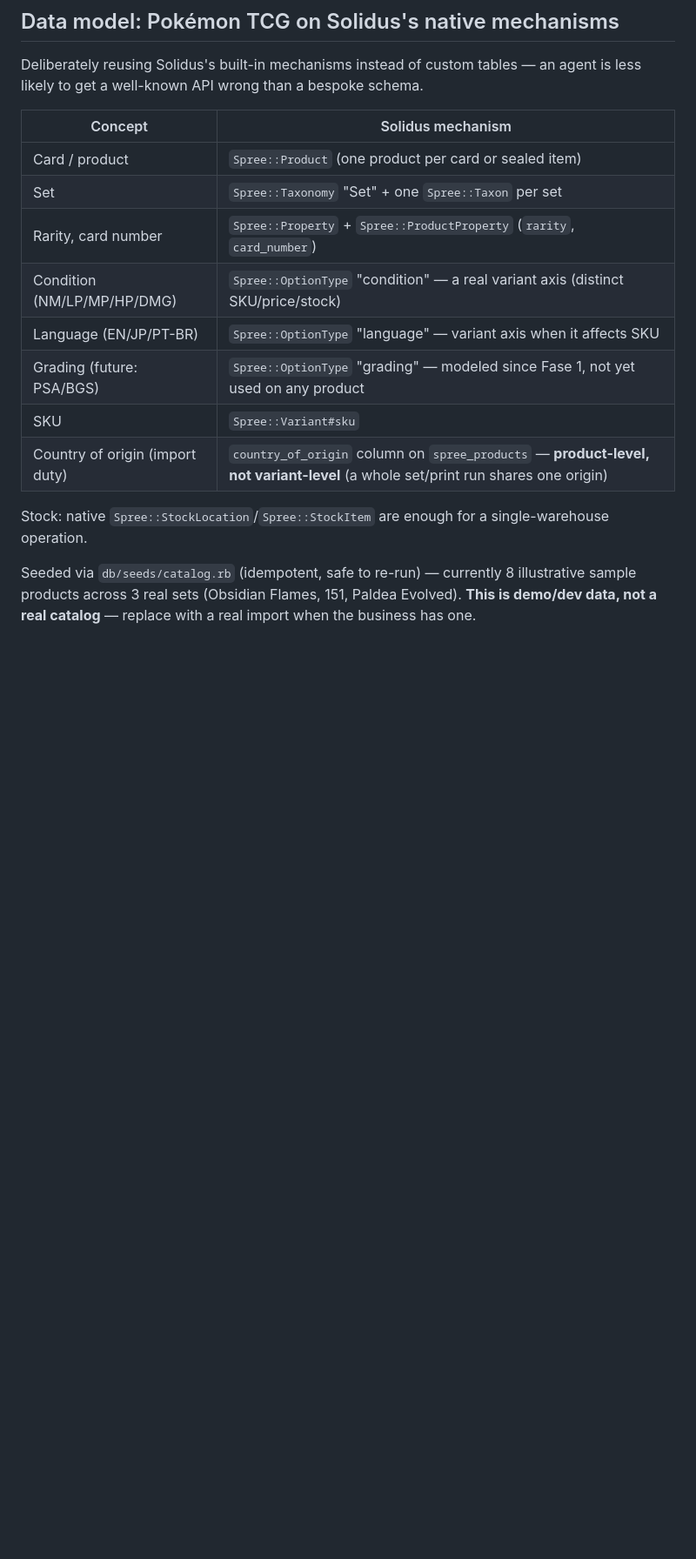
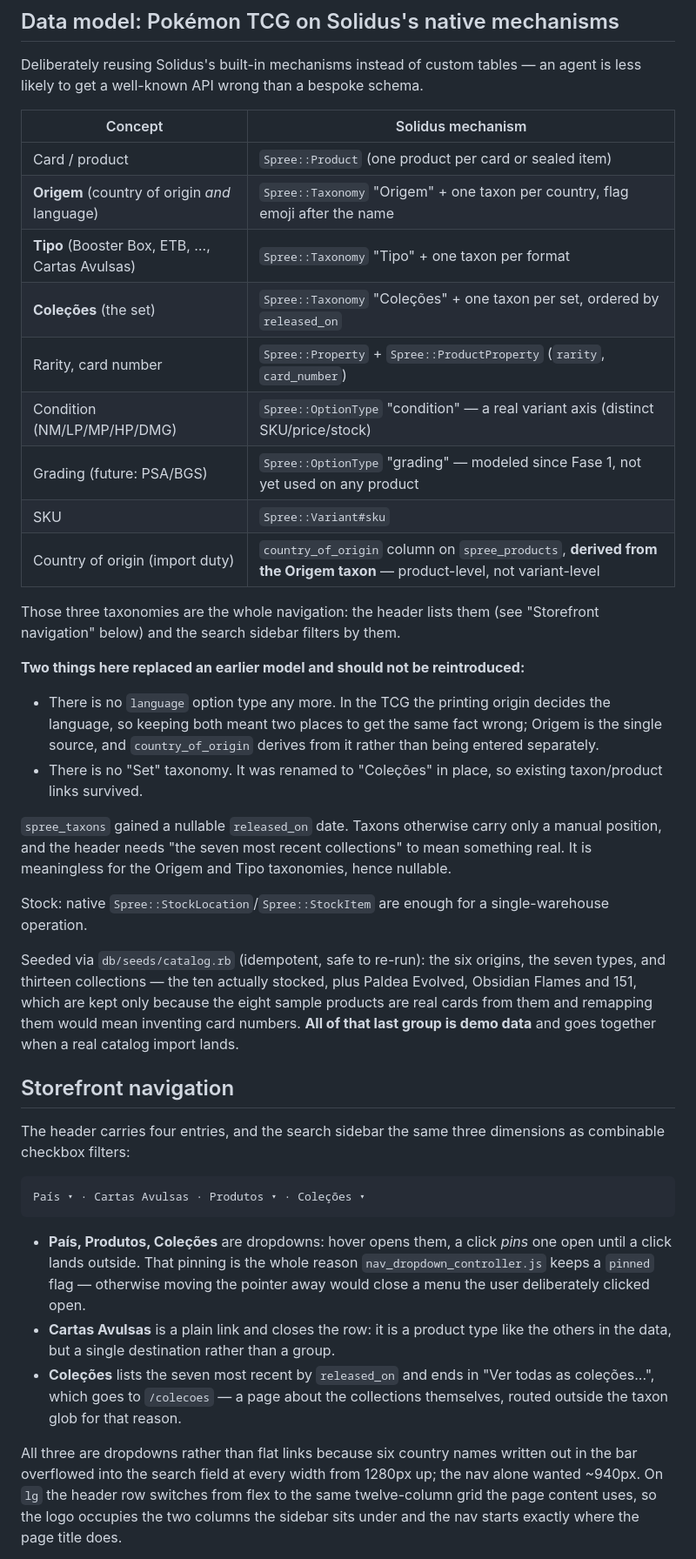
Before and after one commit to brandaochico/ocico-store, a Markdown page: docs/ARCHITECTURE.md, the part around one of its changes. Shown at 87% size. GitHub-like rendering; blank space fills up the shorter version.

```diff
--- a/docs/ARCHITECTURE.md
+++ b/docs/ARCHITECTURE.md
@@ -51,18 +51,63 @@ an agent is less likely to get a well-known API wrong than a bespoke schema.
 | Concept | Solidus mechanism |
 |---|---|
 | Card / product | `Spree::Product` (one product per card or sealed item) |
-| Set | `Spree::Taxonomy` "Set" + one `Spree::Taxon` per set |
+| **Origem** (country of origin *and* language) | `Spree::Taxonomy` "Origem" + one taxon per country, flag emoji after the name |
+| **Tipo** (Booster Box, ETB, …, Cartas Avulsas) | `Spree::Taxonomy` "Tipo" + one taxon per format |
+| **Coleções** (the set) | `Spree::Taxonomy` "Coleções" + one taxon per set, ordered by `released_on` |
 | Rarity, card number | `Spree::Property` + `Spree::ProductProperty` (`rarity`, `card_number`) |
 | Condition (NM/LP/MP/HP/DMG) | `Spree::OptionType` "condition" — a real variant axis (distinct SKU/price/stock) |
-| Language (EN/JP/PT-BR) | `Spree::OptionType` "language" — variant axis when it affects SKU |
 | Grading (future: PSA/BGS) | `Spree::OptionType` "grading" — modeled since Fase 1, not yet used on any product |
 | SKU | `Spree::Variant#sku` |
-| Country of origin (import duty) | `country_of_origin` column on `spree_products` — **product-level, not variant-level** (a whole set/print run shares one origin) |
+| Country of origin (import duty) | `country_of_origin` column on `spree_products`, **derived from the Origem taxon** — product-level, not variant-level |
+
+Those three taxonomies are the whole navigation: the header lists them (see
+"Storefront navigation" below) and the search sidebar filters by them.
+
+**Two things here replaced an earlier model and should not be reintroduced:**
+
+- There is no `language` option type any more. In the TCG the printing origin
+  decides the language, so keeping both meant two places to get the same fact
+  wrong; Origem is the single source, and `country_of_origin` derives from it
+  rather than being entered separately.
+- There is no "Set" taxonomy. It was renamed to "Coleções" in place, so
+  existing taxon/product links survived.
+
+`spree_taxons` gained a nullable `released_on` date. Taxons otherwise carry
+only a manual position, and the header needs "the seven most recent
+collections" to mean something real. It is meaningless for the Origem and Tipo
+taxonomies, hence nullable.
 
 Stock: native `Spree::StockLocation`/`Spree::StockItem` are enough for a
 single-warehouse operation.
 
-Seeded via `db/seeds/catalog.rb` (idempotent, safe to re-run) — currently 8
-illustrative sample products across 3 real sets (Obsidian Flames, 151, Paldea
-Evolved). **This is demo/dev data, not a real catalog** — replace with a real
-import when the business has one.
+Seeded via `db/seeds/catalog.rb` (idempotent, safe to re-run): the six origins,
+the seven types, and thirteen collections — the ten actually stocked, plus
+Paldea Evolved, Obsidian Flames and 151, which are kept only because the eight
+sample products are real cards from them and remapping them would mean
+inventing card numbers. **All of that last group is demo data** and goes
+together when a real catalog import lands.
+
+## Storefront navigation
+
+The header carries four entries, and the search sidebar the same three
+dimensions as combinable checkbox filters:
+
+    País ▾ · Cartas Avulsas · Produtos ▾ · Coleções ▾
+
+- **País, Produtos, Coleções** are dropdowns: hover opens them, a click *pins*
+  one open until a click lands outside. That pinning is the whole reason
+  `nav_dropdown_controller.js` keeps a `pinned` flag — otherwise moving the
+  pointer away would close a menu the user deliberately clicked open.
+- **Cartas Avulsas** is a plain link and closes the row: it is a product type
+  like the others in the data, but a single destination rather than a group.
+- **Coleções** lists the seven most recent by `released_on` and ends in "Ver
+  todas as coleções...", which goes to `/colecoes` — a page about the
+  collections themselves, routed outside the taxon glob for that reason.
+
+All three are dropdowns rather than flat links because six country names
+written out in the bar overflowed into the search field at every width from
+1280px up; the nav alone wanted ~940px. On `lg` the header row switches from
+flex to the same twelve-column grid the page content uses, so the logo occupies
+the two columns the sidebar sits under and the nav starts exactly where the
+page title does.
+
```
Also changed, not shown: other parts of docs/ARCHITECTURE.md (+46 -9 lines), CLAUDE.md (+16 -4 lines).
